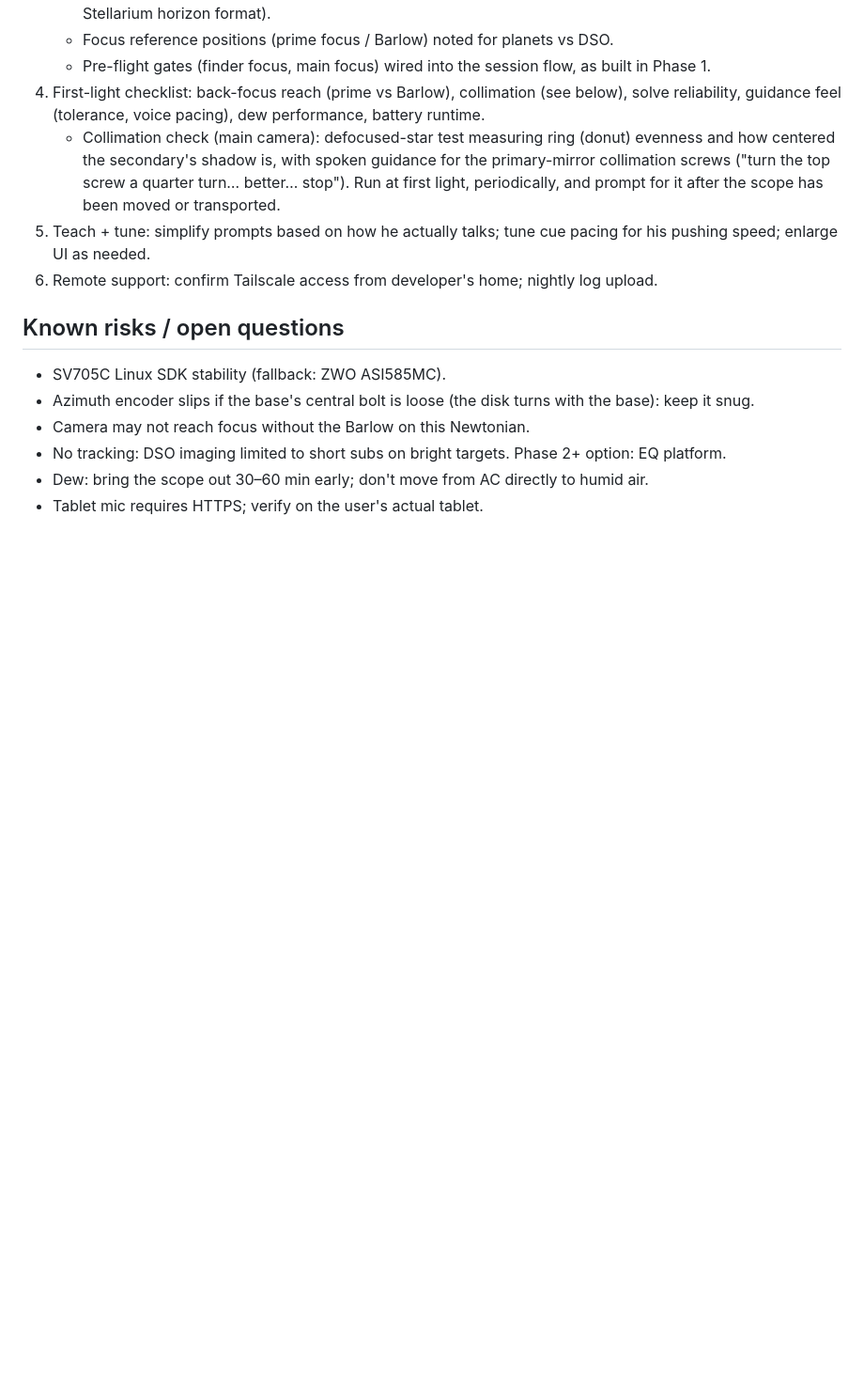
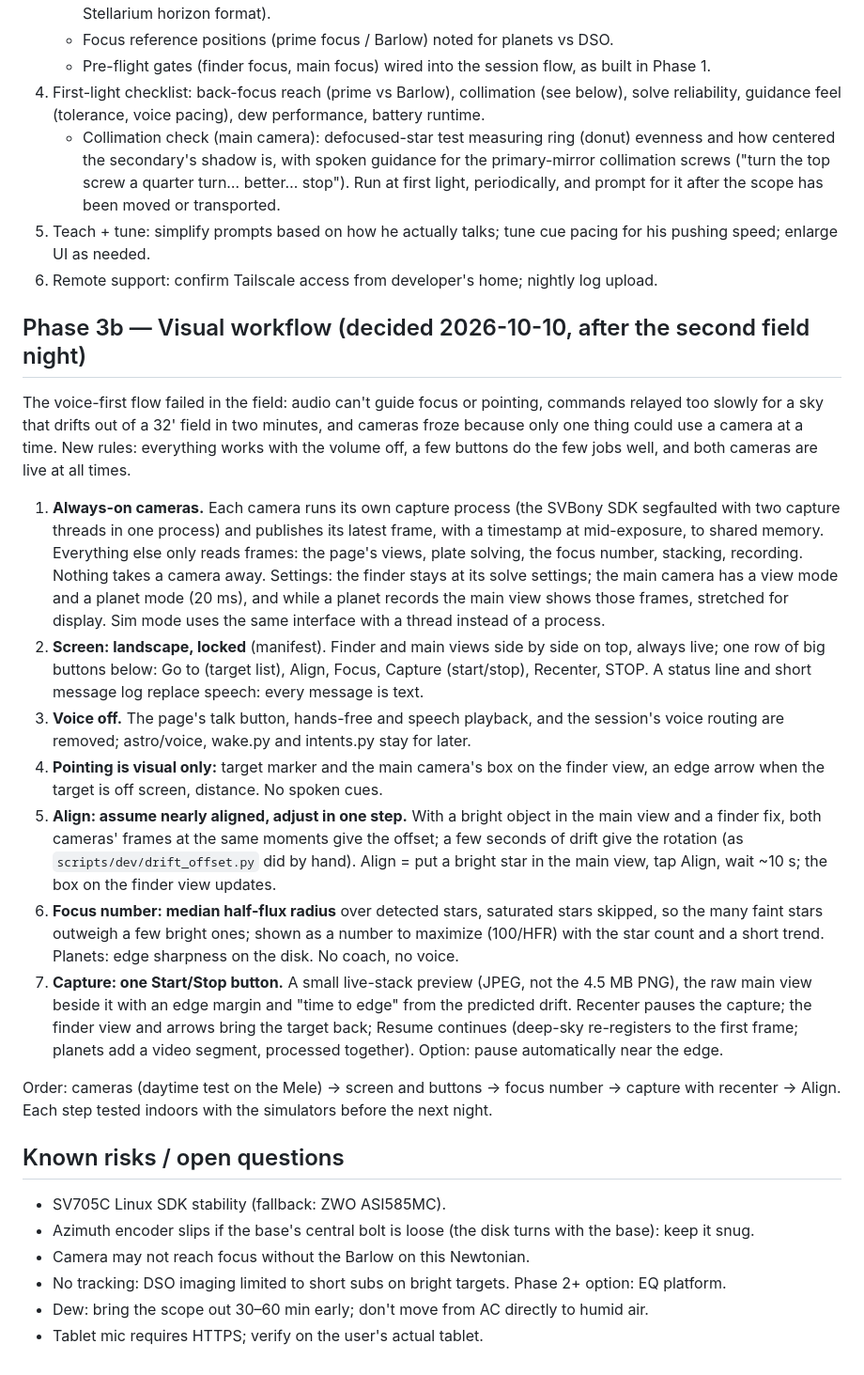
Before and after one commit to bryan631/astro, a Markdown page: docs/plan.md, the part around the change. Shown at 94% size. Drawn GitHub-style; blank space fills up the shorter version.

Commit message:
Plan: visual workflow (Phase 3b) after the second field night
Co-Authored-By: Claude Opus 5.5 <noreply@anthropic.com>

```diff
--- a/docs/plan.md
+++ b/docs/plan.md
@@ -168,6 +168,42 @@ Phase 1 is done when: in sim mode a full session works end-to-end via the tablet
    pushing speed; enlarge UI as needed.
 6. Remote support: confirm Tailscale access from developer's home; nightly log upload.
 
+## Phase 3b — Visual workflow (decided 2026-10-10, after the second field night)
+The voice-first flow failed in the field: audio can't guide focus or pointing, commands relayed
+too slowly for a sky that drifts out of a 32' field in two minutes, and cameras froze because
+only one thing could use a camera at a time. New rules: everything works with the volume off,
+a few buttons do the few jobs well, and both cameras are live at all times.
+
+1. **Always-on cameras.** Each camera runs its own capture process (the SVBony SDK segfaulted
+   with two capture threads in one process) and publishes its latest frame, with a timestamp at
+   mid-exposure, to shared memory. Everything else only reads frames: the page's views, plate
+   solving, the focus number, stacking, recording. Nothing takes a camera away. Settings: the
+   finder stays at its solve settings; the main camera has a view mode and a planet mode (20 ms),
+   and while a planet records the main view shows those frames, stretched for display. Sim mode
+   uses the same interface with a thread instead of a process.
+2. **Screen: landscape, locked** (manifest). Finder and main views side by side on top, always
+   live; one row of big buttons below: Go to (target list), Align, Focus, Capture (start/stop),
+   Recenter, STOP. A status line and short message log replace speech: every message is text.
+3. **Voice off.** The page's talk button, hands-free and speech playback, and the session's voice
+   routing are removed; astro/voice, wake.py and intents.py stay for later.
+4. **Pointing is visual only:** target marker and the main camera's box on the finder view, an
+   edge arrow when the target is off screen, distance. No spoken cues.
+5. **Align: assume nearly aligned, adjust in one step.** With a bright object in the main view and
+   a finder fix, both cameras' frames at the same moments give the offset; a few seconds of drift
+   give the rotation (as `scripts/dev/drift_offset.py` did by hand). Align = put a bright star in
+   the main view, tap Align, wait ~10 s; the box on the finder view updates.
+6. **Focus number: median half-flux radius** over detected stars, saturated stars skipped, so the
+   many faint stars outweigh a few bright ones; shown as a number to maximize (100/HFR) with the
+   star count and a short trend. Planets: edge sharpness on the disk. No coach, no voice.
+7. **Capture: one Start/Stop button.** A small live-stack preview (JPEG, not the 4.5 MB PNG), the
+   raw main view beside it with an edge margin and "time to edge" from the predicted drift.
+   Recenter pauses the capture; the finder view and arrows bring the target back; Resume
+   continues (deep-sky re-registers to the first frame; planets add a video segment, processed
+   together). Option: pause automatically near the edge.
+
+Order: cameras (daytime test on the Mele) → screen and buttons → focus number → capture with
+recenter → Align. Each step tested indoors with the simulators before the next night.
+
 ## Known risks / open questions
 - SV705C Linux SDK stability (fallback: ZWO ASI585MC).
 - Azimuth encoder slips if the base's central bolt is loose (the disk turns with the base): keep it snug.
```
